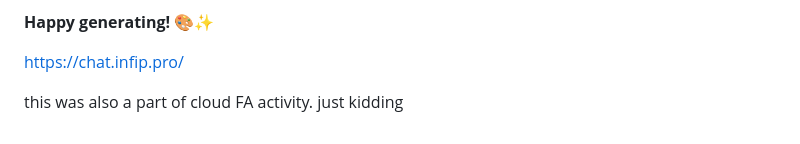
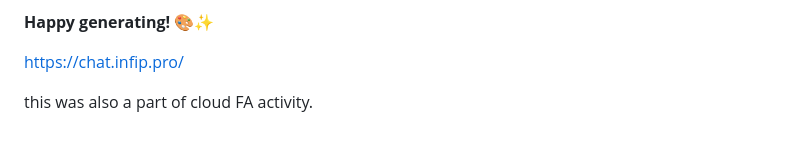
Before and after one commit to mr-osiris/ai-image-generator, a Markdown page: README.md, the part around the change. GitHub-like rendering.

```diff
--- a/README.md
+++ b/README.md
@@ -156,4 +156,3 @@ If you encounter issues:
 https://chat.infip.pro/
 
 this was also a part of cloud FA activity.
-just kidding
```
